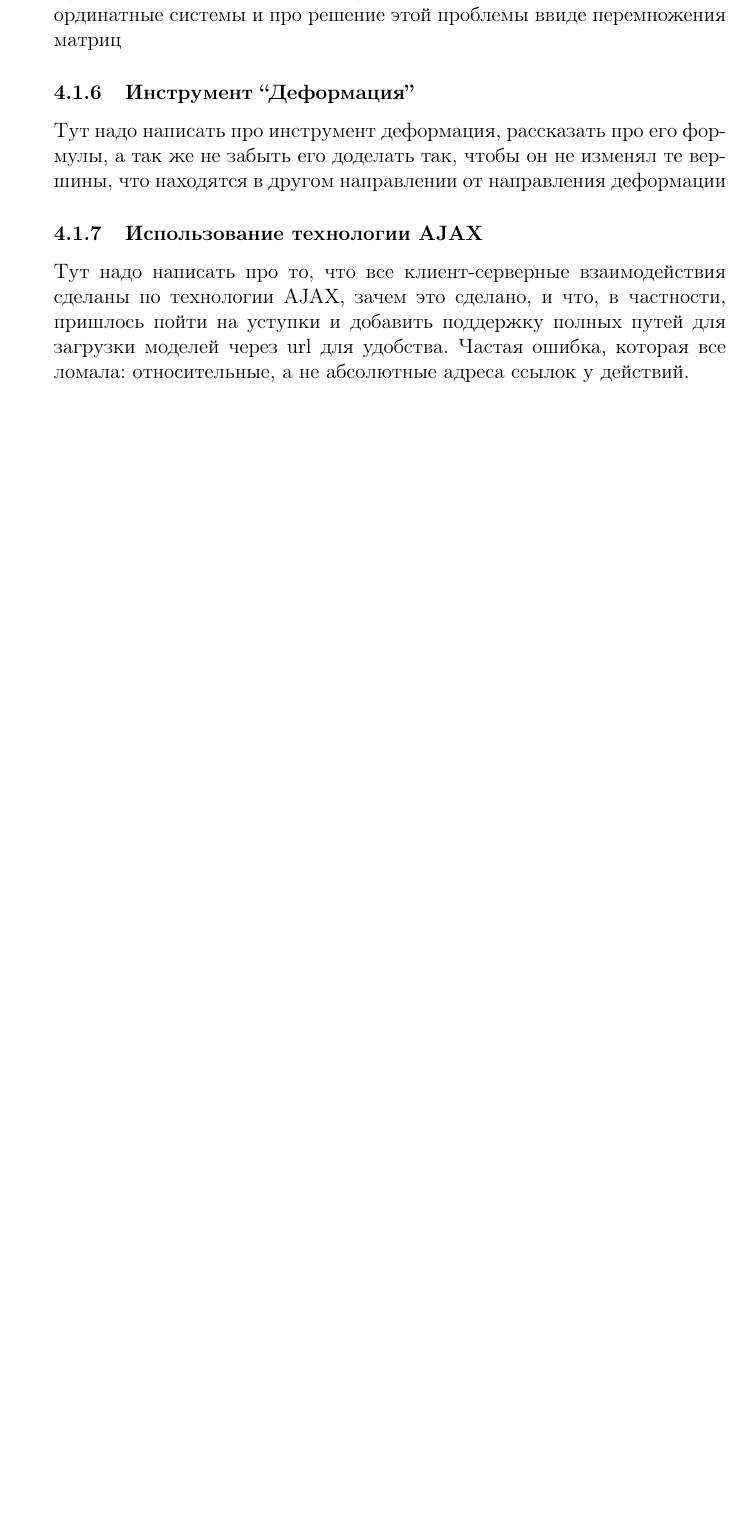
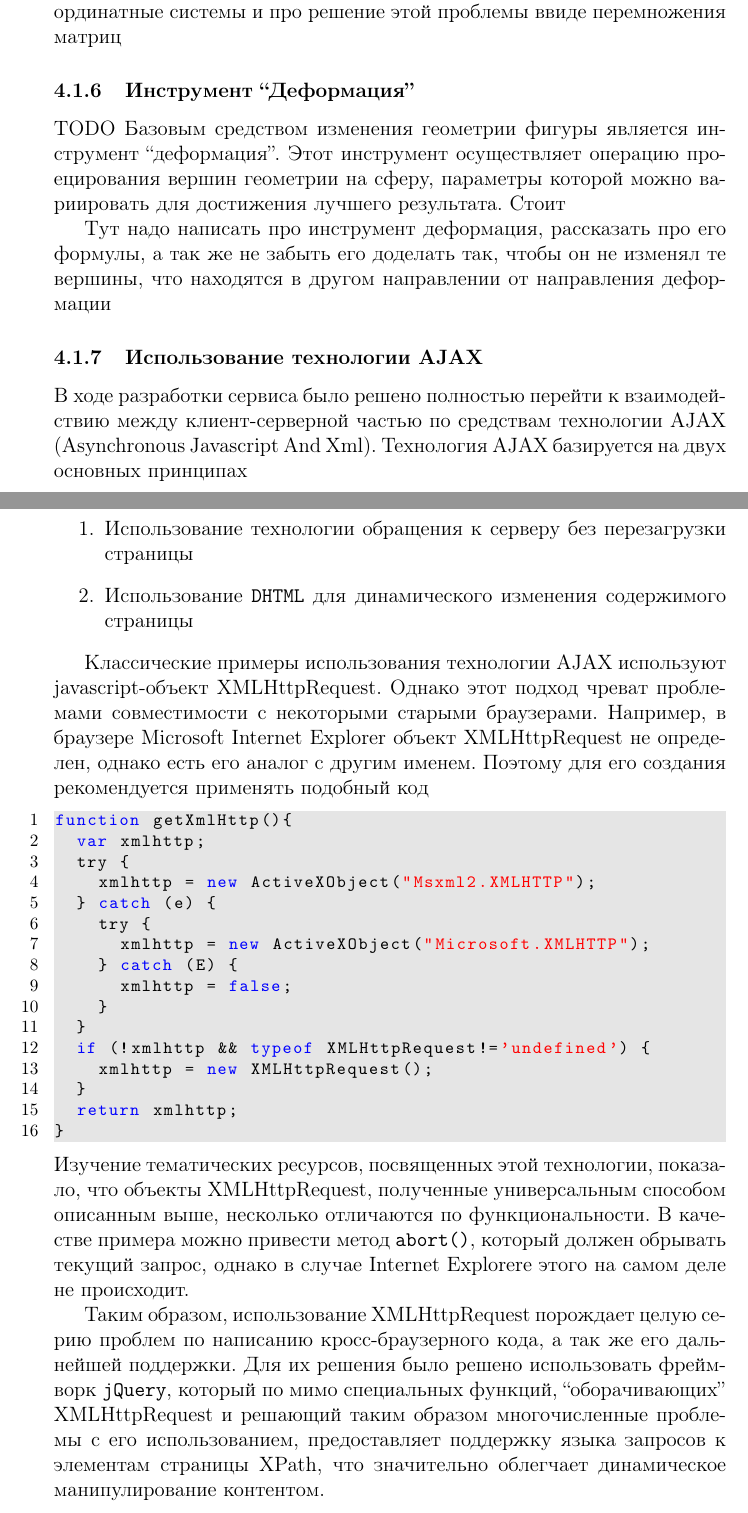
Before and after one commit to aslushnikov/diplom-latex, a LaTeX thesis (diplom.tex): part of page 14 of 17 before the commit and two parts of pages 14 and 15 of 18 after it, the two joined at a grey line, cut so that both start at the same text, the shorter picture padded with empty space. Compiled offline with pdfLaTeX.

Commit message:
Added section about AJAX usage

```diff
--- a/diplom.tex
+++ b/diplom.tex
@@ -412,15 +412,63 @@ var EventBus = {
 координатные системы и про решение этой проблемы ввиде перемножения
 матриц
 \subsubsection{Инструмент ``Деформация''}
+TODO
+Базовым средством изменения геометрии фигуры является инструмент ``деформация''.
+Этот инструмент осуществляет операцию проецирования вершин геометрии на сферу,
+параметры которой можно вариировать для достижения лучшего результата.
+Стоит
+
 Тут надо написать про инструмент деформация, рассказать про его формулы,
 а так же не забыть его доделать так, чтобы он не изменял те вершины, что
 находятся в другом направлении от направления деформации
+
 \subsubsection{Использование технологии AJAX}
-Тут надо написать про то, что все клиент-серверные взаимодействия сделаны по
-технологии AJAX, зачем это сделано, и что, в частности, пришлось пойти на
-уступки и добавить поддержку полных путей для загрузки моделей через url для
-удобства. Частая ошибка, которая все ломала: относительные, а не абсолютные
-адреса ссылок у действий.
+В ходе разработки сервиса было решено полностью перейти к взаимодействию между
+клиент-серверной частью по средствам технологии AJAX (Asynchronous Javascript
+And Xml). Технология AJAX базируется на двух основных принципах
+\begin{enumerate}
+    \item Использование технологии обращения к серверу без перезагрузки страницы
+    \item Использование \texttt{DHTML} для динамического изменения содержимого
+    страницы
+\end{enumerate}
+
+Классические примеры использования технологии AJAX используют javascript-объект
+XMLHttpRequest. Однако этот подход чреват проблемами совместимости с некоторыми
+старыми браузерами. Например, в браузере Microsoft Internet Explorer объект
+XMLHttpRequest не определен, однако есть его аналог с другим именем. Поэтому для
+его создания рекомендуется применять подобный код
+\begin{lstlisting}
+function getXmlHttp(){
+  var xmlhttp;
+  try {
+    xmlhttp = new ActiveXObject("Msxml2.XMLHTTP");
+  } catch (e) {
+    try {
+      xmlhttp = new ActiveXObject("Microsoft.XMLHTTP");
+    } catch (E) {
+      xmlhttp = false;
+    }
+  }
+  if (!xmlhttp && typeof XMLHttpRequest!='undefined') {
+    xmlhttp = new XMLHttpRequest();
+  }
+  return xmlhttp;
+}
+\end{lstlisting}
+Изучение тематических ресурсов, посвященных этой технологии, показало, что
+объекты XMLHttpRequest, полученные универсальным способом описанным выше,
+несколько отличаются по функциональности. В качестве примера можно привести
+метод \texttt{abort()}, который должен обрывать текущий запрос, однако в случае
+Internet Explorere этого на самом деле не происходит.
+
+Таким образом, использование XMLHttpRequest порождает целую серию проблем по
+написанию кросс-браузерного кода, а так же его дальнейшей поддержки. Для их
+решения было решено использовать фреймворк \texttt{jQuery}, который по мимо
+специальных функций, ``оборачивающих'' XMLHttpRequest и решающий таким образом
+многочисленные проблемы с его использованием, предоставляет поддержку языка
+запросов к элементам страницы XPath, что значительно облегчает динамическое
+манипулирование контентом.
+
 
 \subsection{Серверные технологии}
 \subsubsection{Серверная платформа node.js}
```
